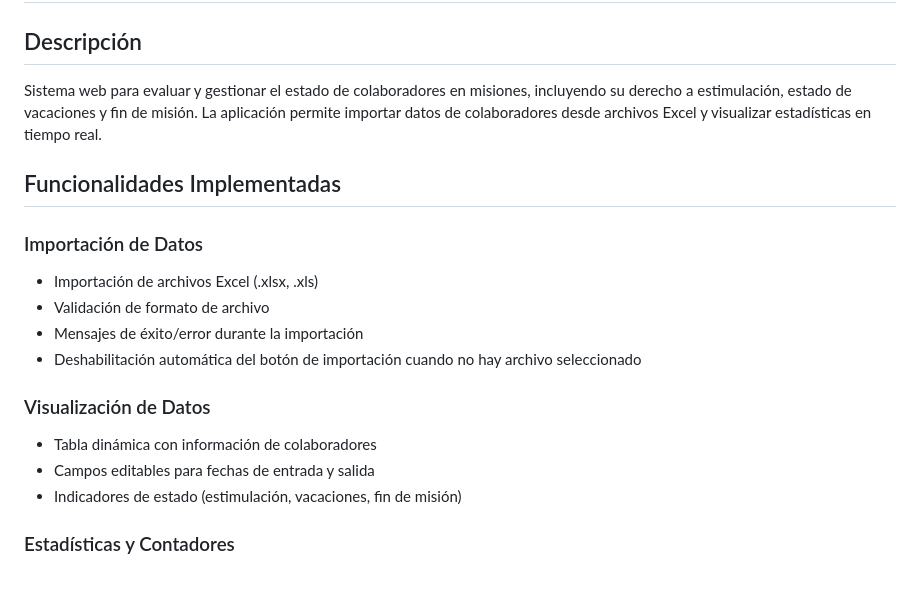
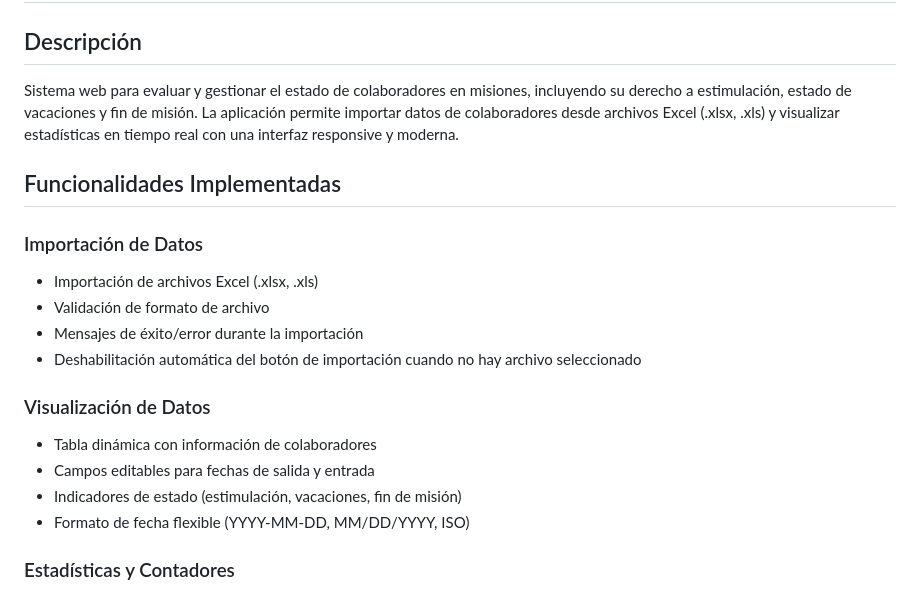
Before and after one commit to Dyaunleeambar/SISTEM-EC, a Markdown page: README.md, the part around the change printed below. Rendered like a GitHub page.

```diff
--- a/README.md
+++ b/README.md
@@ -1,7 +1,7 @@
 # Sistema de Evaluación de Estado de Colaboradores
 
 ## Descripción
-Sistema web para evaluar y gestionar el estado de colaboradores en misiones, incluyendo su derecho a estimulación, estado de vacaciones y fin de misión. La aplicación permite importar datos de colaboradores desde archivos Excel y visualizar estadísticas en tiempo real.
+Sistema web para evaluar y gestionar el estado de colaboradores en misiones, incluyendo su derecho a estimulación, estado de vacaciones y fin de misión. La aplicación permite importar datos de colaboradores desde archivos Excel (.xlsx, .xls) y visualizar estadísticas en tiempo real con una interfaz responsive y moderna.
 
 ## Funcionalidades Implementadas
 
@@ -13,8 +13,9 @@ Sistema web para evaluar y gestionar el estado de colaboradores en misiones, inc
 
 ### Visualización de Datos
 - Tabla dinámica con información de colaboradores
-- Campos editables para fechas de entrada y salida
+- Campos editables para fechas de salida y entrada
 - Indicadores de estado (estimulación, vacaciones, fin de misión)
+- Formato de fecha flexible (YYYY-MM-DD, MM/DD/YYYY, ISO)
 
 ### Estadísticas y Contadores
 - Contadores generales:
```
Also changed, not shown: other parts of README.md (+22 -15 lines).
